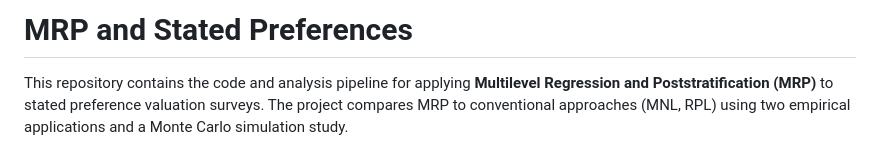
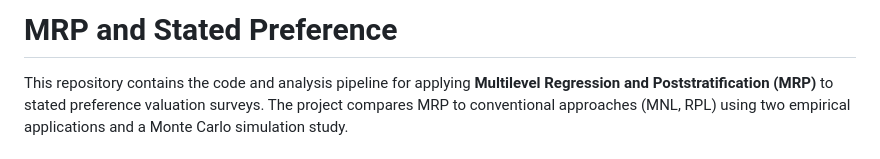
Before and after one commit to plloydsmith/MRPandSP, a Markdown page: README.md, the part around the change. Rendered like a GitHub page.

Commit message:
Fix typo in project title in README.md

```diff
--- a/README.md
+++ b/README.md
@@ -1,4 +1,4 @@
-# MRP and Stated Preferences
+# MRP and Stated Preference
 
 This repository contains the code and analysis pipeline for applying **Multilevel Regression and Poststratification (MRP)** to stated preference valuation surveys. The project compares MRP to conventional approaches (MNL, RPL) using two empirical applications and a Monte Carlo simulation study.
 
```
